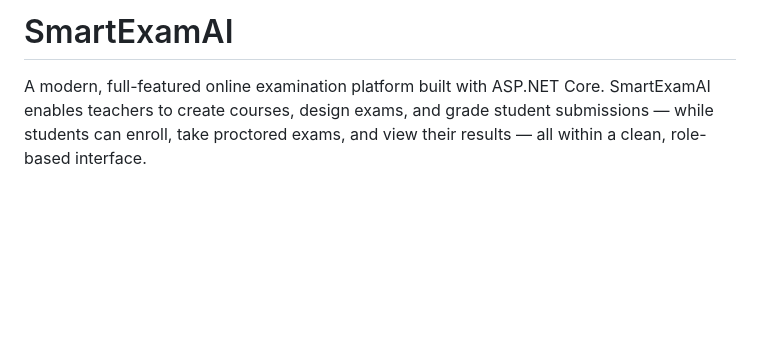
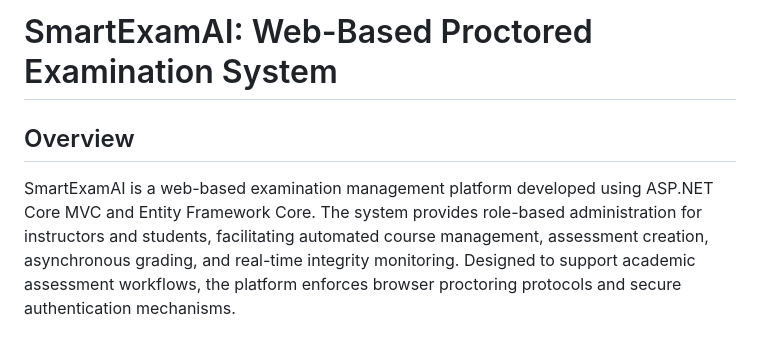
Before and after one commit to ahmedosamaexe/SmartExamAI, a Markdown page: README.md, the part around one of its changes. GitHub-like rendering; blank space fills up the shorter version.

```diff
--- a/README.md
+++ b/README.md
@@ -1,4 +1,5 @@
-# SmartExamAI
+# SmartExamAI: Web-Based Proctored Examination System
 
-A modern, full-featured online examination platform built with ASP.NET Core. SmartExamAI enables teachers to create courses, design exams, and grade student submissions — while students can enroll, take proctored exams, and view their results — all within a clean, role-based interface.
+## Overview
+SmartExamAI is a web-based examination management platform developed using ASP.NET Core MVC and Entity Framework Core. The system provides role-based administration for instructors and students, facilitating automated course management, assessment creation, asynchronous grading, and real-time integrity monitoring. Designed to support academic assessment workflows, the platform enforces browser proctoring protocols and secure authentication mechanisms.
 
```
Also changed, not shown: other parts of README.md (+71 -120 lines).
